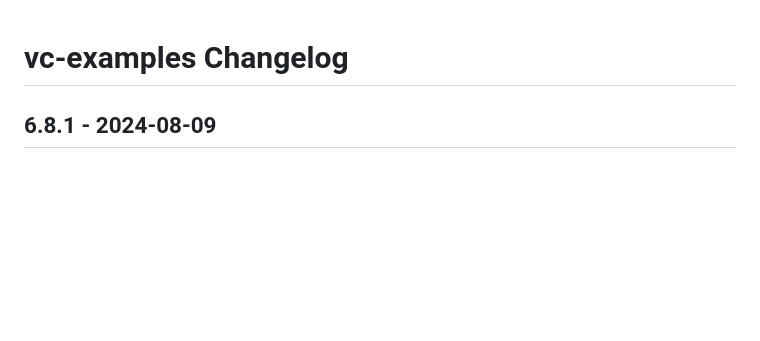
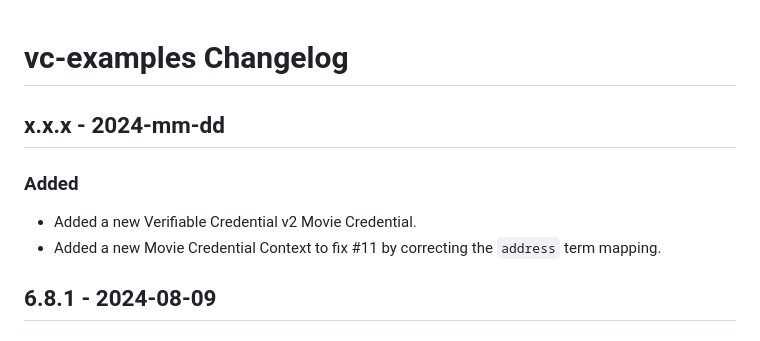
Before and after one commit to credential-handler/vc-examples, a Markdown page: CHANGELOG.md, the part around the change. Drawn GitHub-style; blank space fills up the shorter version.

Commit message:
Update CHANGELOG.

```diff
--- a/CHANGELOG.md
+++ b/CHANGELOG.md
@@ -1,4 +1,11 @@
 # vc-examples Changelog
+
+## x.x.x - 2024-mm-dd
+
+### Added
+- Added a new Verifiable Credential v2 Movie Credential.
+- Added a new Movie Credential Context to fix #11 by correcting the `address`
+  term mapping.
 
 ## 6.8.1 - 2024-08-09
 
```
